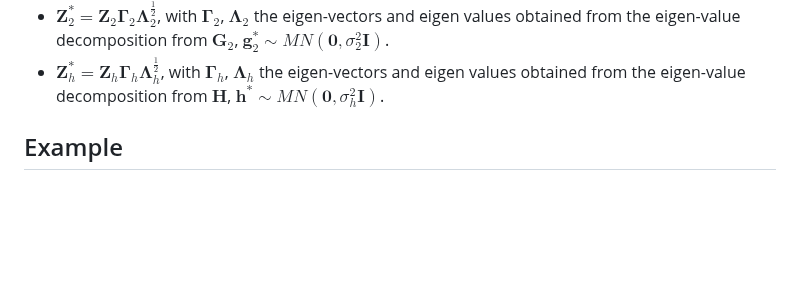
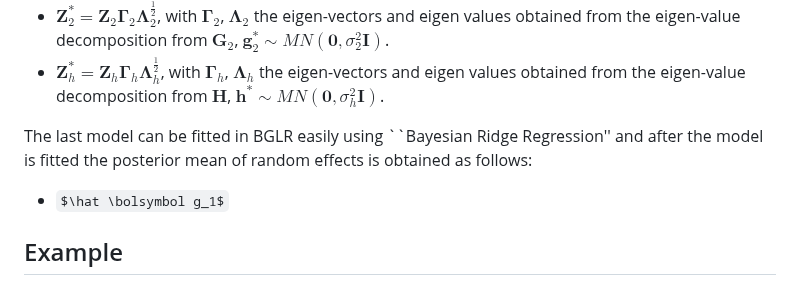
Before and after one commit to gdlc/BGLR-R, a Markdown page: apps/Hybrid_prediction/README.md, the part around the change. Rendered like a GitHub page; some formulas as TeX source; blank space fills up the shorter version.

```diff
--- a/apps/Hybrid_prediction/README.md
+++ b/apps/Hybrid_prediction/README.md
@@ -38,6 +38,10 @@ where
 - $\boldsymbol Z_1^\ast = \boldsymbol Z_1 \boldsymbol \Gamma_1 \boldsymbol \Lambda_1^{\frac{1}{2}}$, with $\boldsymbol \Gamma_1$, $\boldsymbol \Lambda_1$ the eigen-vectors and eigen values obtained from the eigen-value decomposition from $\boldsymbol G_1$, $\boldsymbol g_1^\ast \sim MN(\boldsymbol 0, \sigma^2_1 \boldsymbol I)$.
 - $\boldsymbol Z_2^\ast = \boldsymbol Z_2 \boldsymbol \Gamma_2 \boldsymbol \Lambda_2^{\frac{1}{2}}$, with $\boldsymbol \Gamma_2$, $\boldsymbol \Lambda_2$ the eigen-vectors and eigen values obtained from the eigen-value decomposition from $\boldsymbol G_2$, $\boldsymbol g_2^\ast \sim MN(\boldsymbol 0, \sigma^2_2 \boldsymbol I)$.
 - $\boldsymbol Z_h^\ast = \boldsymbol Z_h \boldsymbol \Gamma_h \boldsymbol \Lambda_h^{\frac{1}{2}}$, with $\boldsymbol \Gamma_h$, $\boldsymbol \Lambda_h$ the eigen-vectors and eigen values obtained from the eigen-value decomposition from $\boldsymbol H$, $\boldsymbol h^\ast \sim MN(\boldsymbol 0, \sigma^2_h \boldsymbol I)$.
+
+The last model can be fitted in BGLR easily using ``Bayesian Ridge Regression'' and after the model is fitted the posterior mean of random effects is obtained as follows:
+
+- $\hat \bolsymbol g_1$
 
 ## Example
 
```
